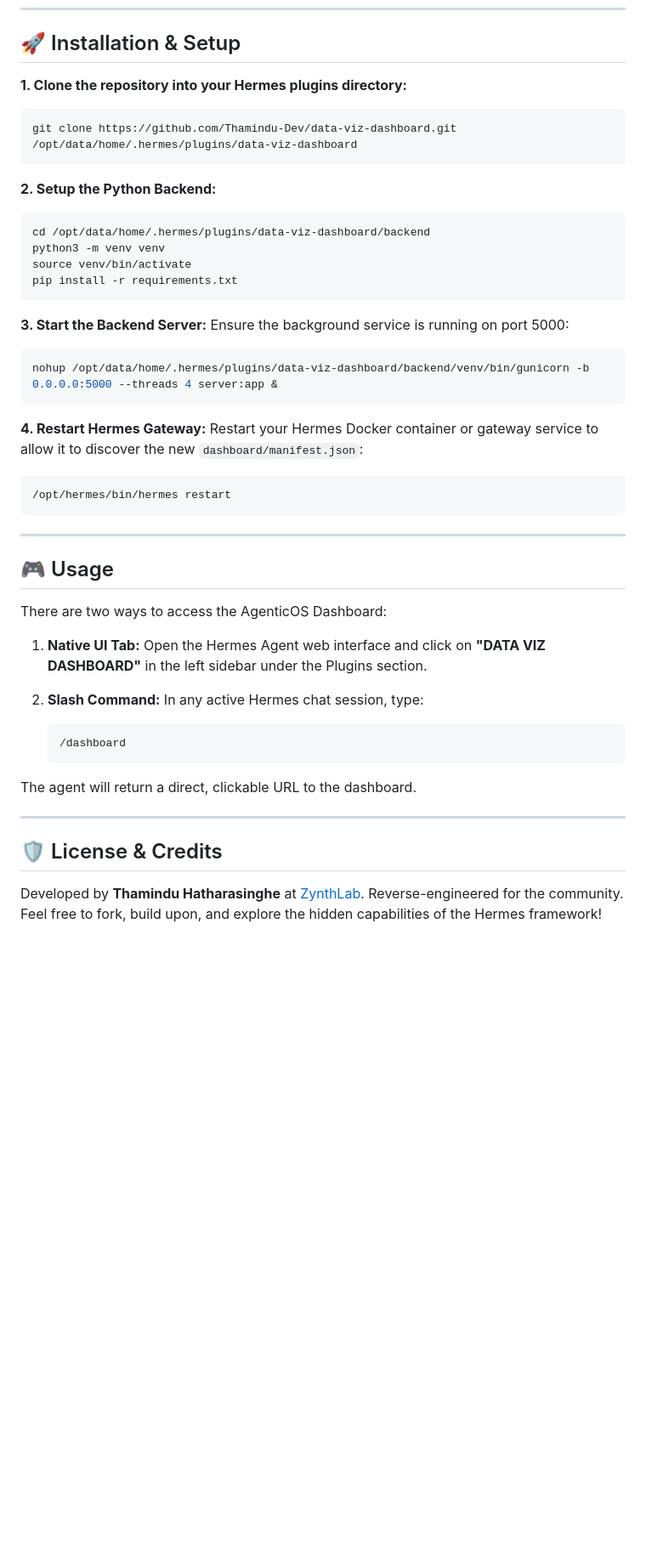
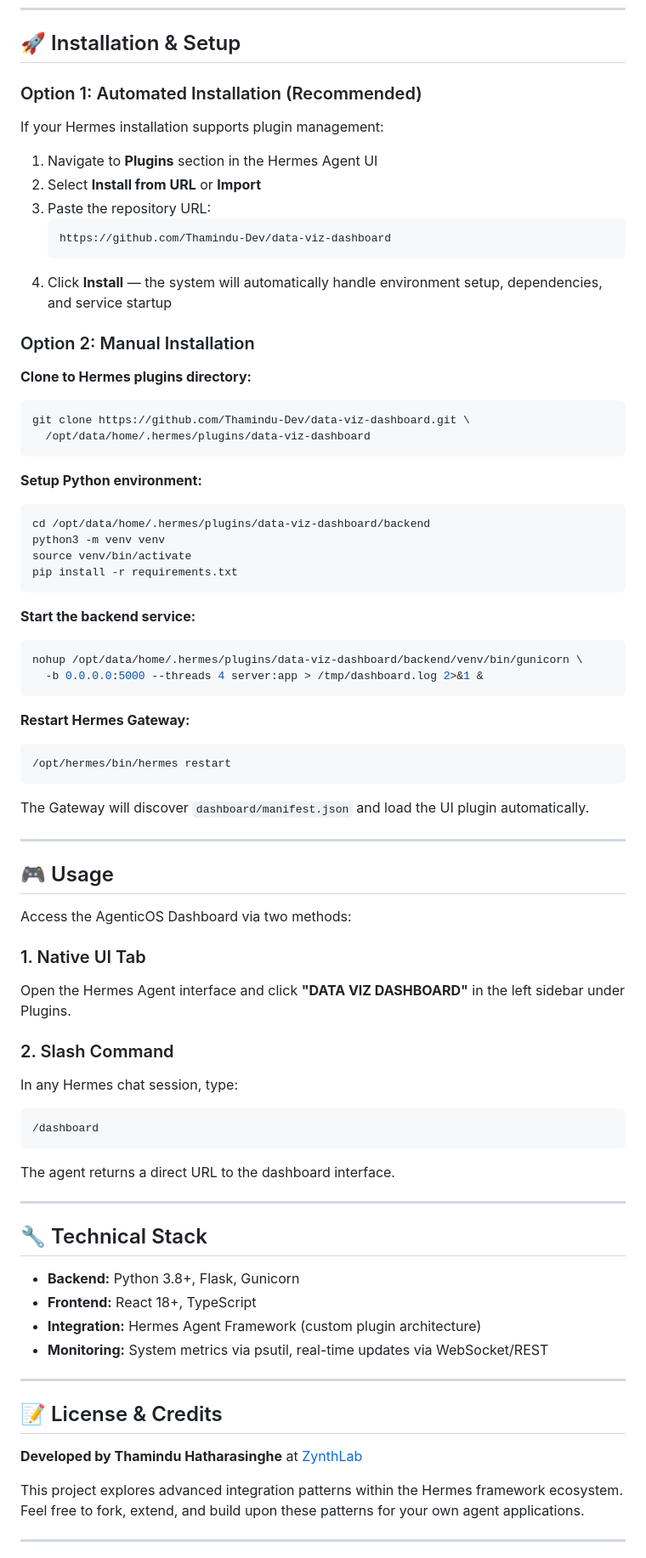
Before and after one commit to Thamindu-Dev/data-viz-dashboard, a Markdown page: README.md, the part around one of its changes. Shown at 85% size. GitHub-like rendering; blank space fills up the shorter version.

````diff
--- a/README.md
+++ b/README.md
@@ -56,12 +68,28 @@ data-viz-dashboard/
 
 ## 🚀 Installation & Setup
 
-**1. Clone the repository into your Hermes plugins directory:**
+### Option 1: Automated Installation (Recommended)
+
+If your Hermes installation supports plugin management:
+
+1. Navigate to **Plugins** section in the Hermes Agent UI
+2. Select **Install from URL** or **Import**
+3. Paste the repository URL:
+   ```
+   https://github.com/Thamindu-Dev/data-viz-dashboard
+   ```
+4. Click **Install** — the system will automatically handle environment setup, dependencies, and service startup
+
+### Option 2: Manual Installation
+
+**Clone to Hermes plugins directory:**
+
 ```bash
-git clone https://github.com/Thamindu-Dev/data-viz-dashboard.git /opt/data/home/.hermes/plugins/data-viz-dashboard
+git clone https://github.com/Thamindu-Dev/data-viz-dashboard.git \
+  /opt/data/home/.hermes/plugins/data-viz-dashboard
 ```
 
-**2. Setup the Python Backend:**
+**Setup Python environment:**
 
 ```bash
 cd /opt/data/home/.hermes/plugins/data-viz-dashboard/backend
@@ -70,39 +98,55 @@ source venv/bin/activate
 pip install -r requirements.txt
 ```
 
-**3. Start the Backend Server:**
-Ensure the background service is running on port 5000:
+**Start the backend service:**
 
 ```bash
-nohup /opt/data/home/.hermes/plugins/data-viz-dashboard/backend/venv/bin/gunicorn -b 0.0.0.0:5000 --threads 4 server:app &
+nohup /opt/data/home/.hermes/plugins/data-viz-dashboard/backend/venv/bin/gunicorn \
+  -b 0.0.0.0:5000 --threads 4 server:app > /tmp/dashboard.log 2>&1 &
 ```
 
-
-**4. Restart Hermes Gateway:**
-Restart your Hermes Docker container or gateway service to allow it to discover the new `dashboard/manifest.json`:
+**Restart Hermes Gateway:**
 
 ```bash
 /opt/hermes/bin/hermes restart
 ```
 
+The Gateway will discover `dashboard/manifest.json` and load the UI plugin automatically.
+
 ---
 
 ## 🎮 Usage
 
-There are two ways to access the AgenticOS Dashboard:
+Access the AgenticOS Dashboard via two methods:
 
-1. **Native UI Tab:** Open the Hermes Agent web interface and click on **"DATA VIZ DASHBOARD"** in the left sidebar under the Plugins section.
-2. **Slash Command:** In any active Hermes chat session, type:
+### 1. Native UI Tab
+Open the Hermes Agent interface and click **"DATA VIZ DASHBOARD"** in the left sidebar under Plugins.
 
-    ```text
-    /dashboard
-    ```
+### 2. Slash Command
+In any Hermes chat session, type:
 
-The agent will return a direct, clickable URL to the dashboard.
+```
+/dashboard
+```
+
+The agent returns a direct URL to the dashboard interface.
 
 ---
 
-## 🛡️ License & Credits
+## 🔧 Technical Stack
 
-Developed by **Thamindu Hatharasinghe** at [ZynthLab](https://zynthlab.com).
-Reverse-engineered for the community. Feel free to fork, build upon, and explore the hidden capabilities of the Hermes framework!
+- **Backend:** Python 3.8+, Flask, Gunicorn
+- **Frontend:** React 18+, TypeScript
+- **Integration:** Hermes Agent Framework (custom plugin architecture)
+- **Monitoring:** System metrics via psutil, real-time updates via WebSocket/REST
+
+---
+
+## 📝 License & Credits
+
+**Developed by Thamindu Hatharasinghe** at [ZynthLab](https://zynthlab.com)
+
+This project explores advanced integration patterns within the Hermes framework ecosystem. Feel free to fork, extend, and build upon these patterns for your own agent applications.
+
+---
+
````
Also changed, not shown: other parts of README.md (+50 -31 lines).
